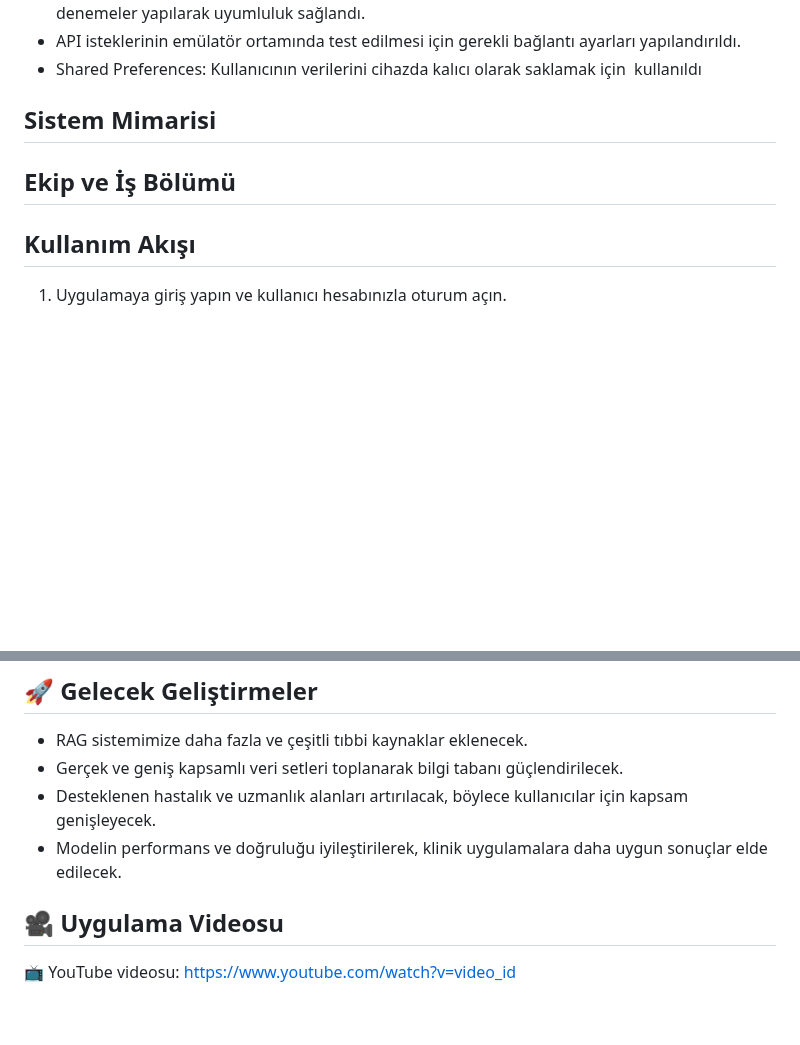
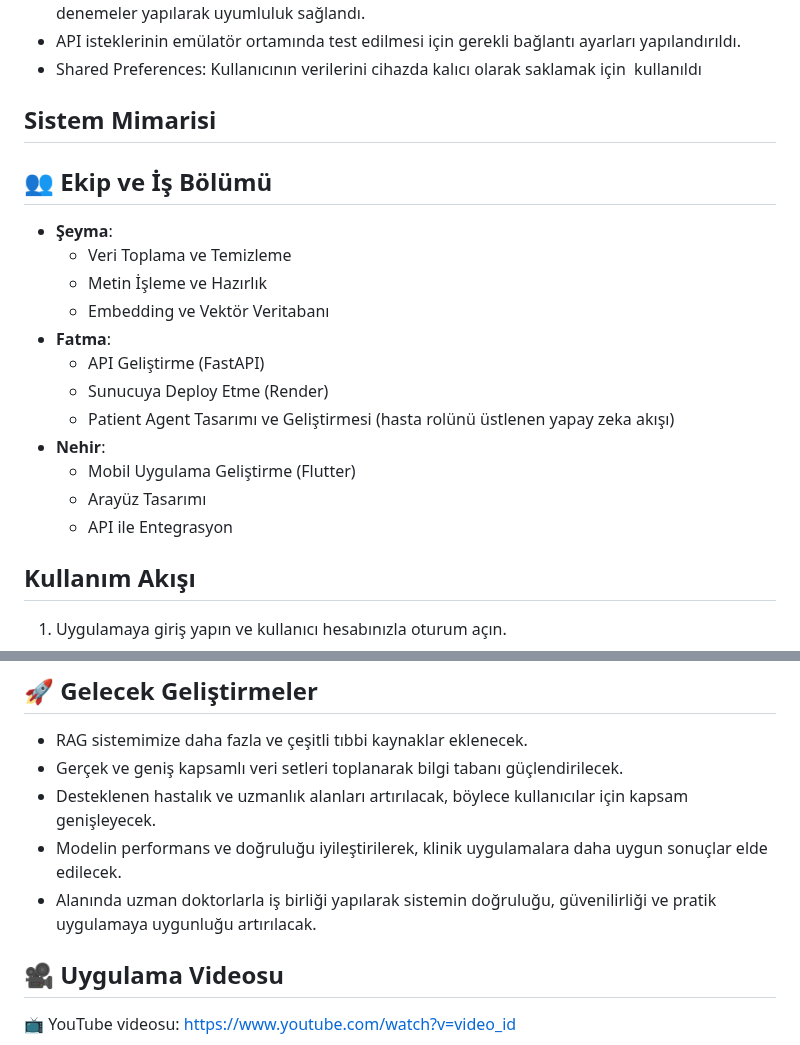
Before and after one commit to fatmakaraca/bh, a Markdown page: README.md, 2 parts joined by grey strips. Drawn GitHub-style; blank space fills up the shorter version.

```diff
--- a/README.md
+++ b/README.md
@@ -36,15 +36,21 @@ Android Emulator kullanılarak farklı cihaz çözünürlüklerinde uygulama tes
 - API isteklerinin emülatör ortamında test edilmesi için gerekli bağlantı ayarları yapılandırıldı.
 - Shared Preferences: Kullanıcının verilerini cihazda kalıcı olarak saklamak için  kullanıldı
 
-
-
-
-
-
-
 ## Sistem Mimarisi
 
-## Ekip ve İş Bölümü
+## 👥 Ekip ve İş Bölümü
+- **Şeyma**:
+  -  Veri Toplama ve Temizleme
+  -  Metin İşleme ve Hazırlık
+  - Embedding ve Vektör Veritabanı
+- **Fatma**:
+    - API Geliştirme (FastAPI)
+    - Sunucuya Deploy Etme (Render)
+    - Patient Agent Tasarımı ve Geliştirmesi (hasta rolünü üstlenen yapay zeka akışı)
+- **Nehir**:
+    - Mobil Uygulama Geliştirme (Flutter)
+    - Arayüz Tasarımı
+    - API ile Entegrasyon
 
 ## Kullanım Akışı
 1. Uygulamaya giriş yapın ve kullanıcı hesabınızla oturum açın.
@@ -67,6 +73,7 @@ Android Emulator kullanılarak farklı cihaz çözünürlüklerinde uygulama tes
 - Gerçek ve geniş kapsamlı veri setleri toplanarak bilgi tabanı güçlendirilecek.
 - Desteklenen hastalık ve uzmanlık alanları artırılacak, böylece kullanıcılar için kapsam genişleyecek.
 - Modelin performans ve doğruluğu iyileştirilerek, klinik uygulamalara daha uygun sonuçlar elde edilecek.
+- Alanında uzman doktorlarla iş birliği yapılarak sistemin doğruluğu, güvenilirliği ve pratik uygulamaya uygunluğu artırılacak.
 
 ## 🎥 Uygulama Videosu
 
```
